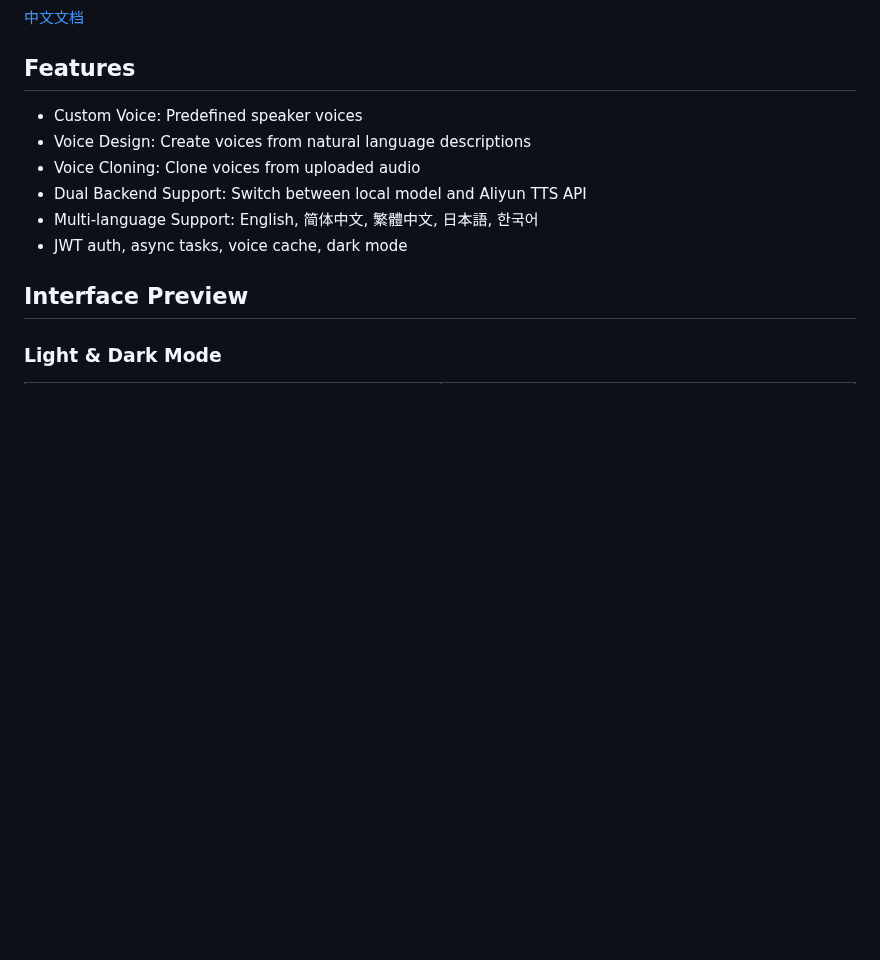
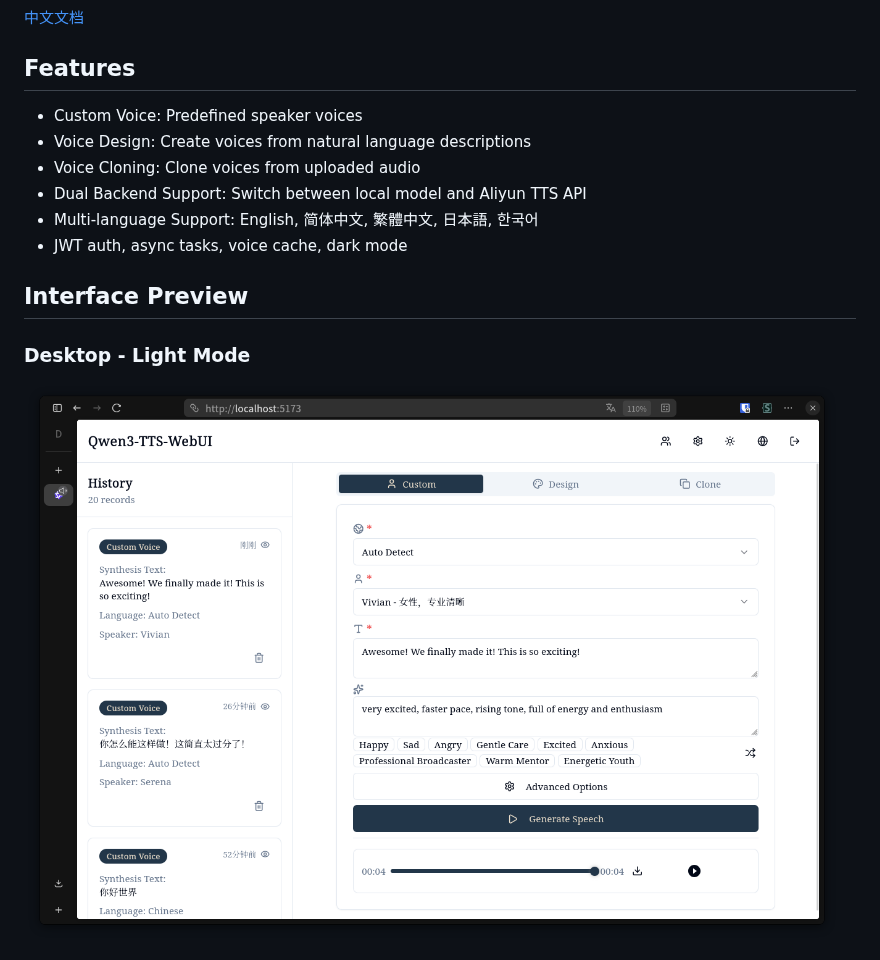
Before and after one commit to bdim404/Qwen3-TTS-WebUI, a Markdown page: README.md, the part around one of its changes. GitHub-like rendering; blank space fills up the shorter version.

Commit message:
feat: Update README with desktop and mobile interface previews; add new images for light/dark modes, settings, and history

```diff
--- a/README.md
+++ b/README.md
@@ -15,5 +15,6 @@ A text-to-speech web application based on Qwen3-TTS, supporting custom voice, vo
 
 ## Interface Preview
 
-### Light & Dark Mode
+### Desktop - Light Mode
+![Light Mode](./images/lightmode-english.png)
 
```
Also changed, not shown: other parts of README.md (+22 -26 lines), README.zh.md (+24 -27 lines), images/mobile-darkmode-custom.png (added), images/mobile-history.png (added), images/mobile-lightmode-custom.png (added), images/mobile-settings.png (added).
